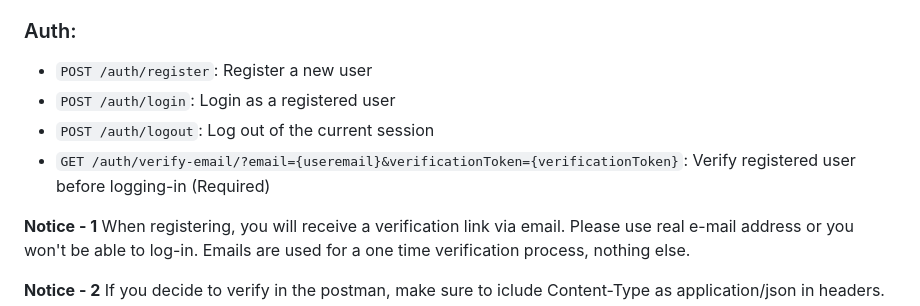
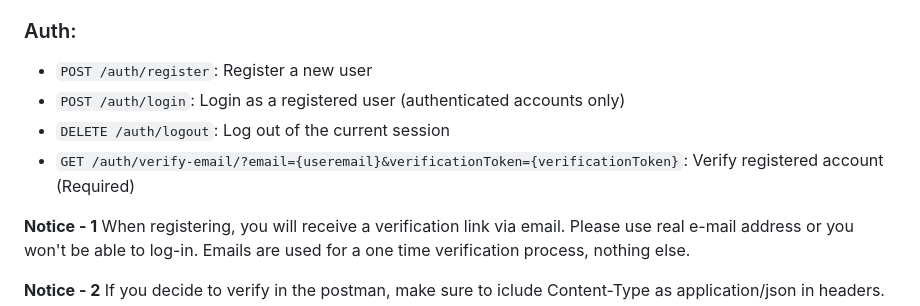
Before and after one commit to Blingoose/e-commerce-api, a Markdown page: README.md, the part around the change. Drawn GitHub-style.

```diff
--- a/README.md
+++ b/README.md
@@ -54,9 +54,9 @@ https://documenter.getpostman.com/view/24129958/2s93CEvFpZ
 ### Auth:
 
 - `POST /auth/register`: Register a new user
-- `POST /auth/login`: Login as a registered user
-- `POST /auth/logout`: Log out of the current session
-- `GET /auth/verify-email/?email={useremail}&verificationToken={verificationToken}`: Verify registered user before logging-in (Required)
+- `POST /auth/login`: Login as a registered user (authenticated accounts only)
+- `DELETE /auth/logout`: Log out of the current session
+- `GET /auth/verify-email/?email={useremail}&verificationToken={verificationToken}`: Verify registered account (Required)
 
 **Notice - 1**
 When registering, you will receive a verification link via email. Please use real e-mail address or you won't be able to log-in. Emails are used for a one time verification process, nothing else.
```
